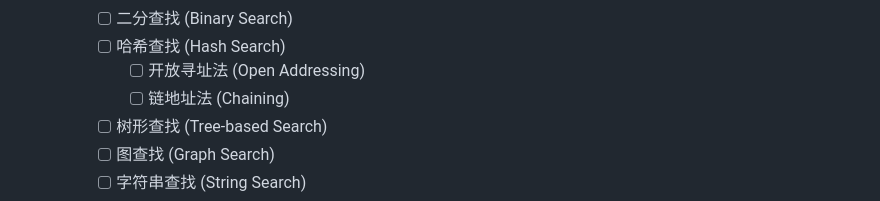
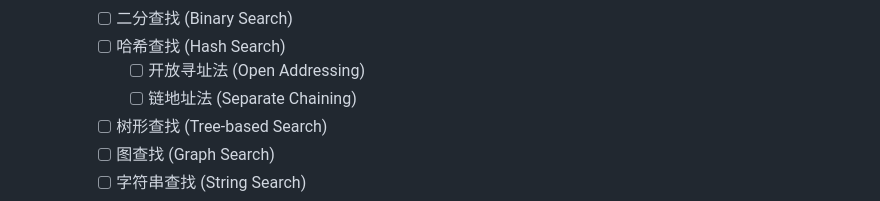
Before and after one commit to jameszhan/pkm, a Markdown page: data/categories/algorithms-and-data-structures.md, the part around the change. Drawn GitHub-style.

```diff
--- a/data/categories/algorithms-and-data-structures.md
+++ b/data/categories/algorithms-and-data-structures.md
@@ -23,7 +23,7 @@
         - [ ] 二分查找 (Binary Search)
         - [ ] 哈希查找 (Hash Search)
             - [ ] 开放寻址法 (Open Addressing)
-            - [ ] 链地址法 (Chaining)
+            - [ ] 链地址法 (Separate Chaining)
         - [ ] 树形查找 (Tree-based Search)
         - [ ] 图查找 (Graph Search)
         - [ ] 字符串查找 (String Search)
```
